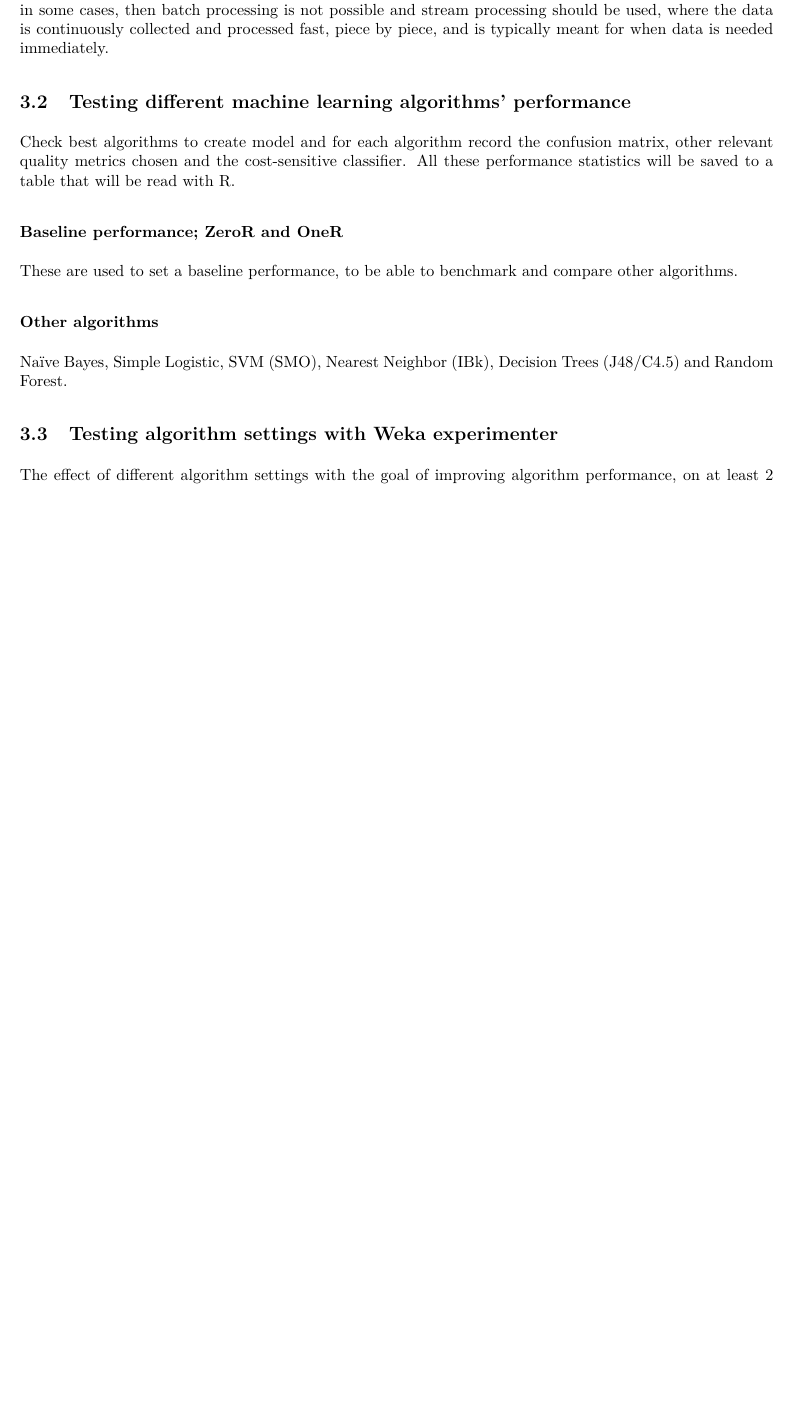
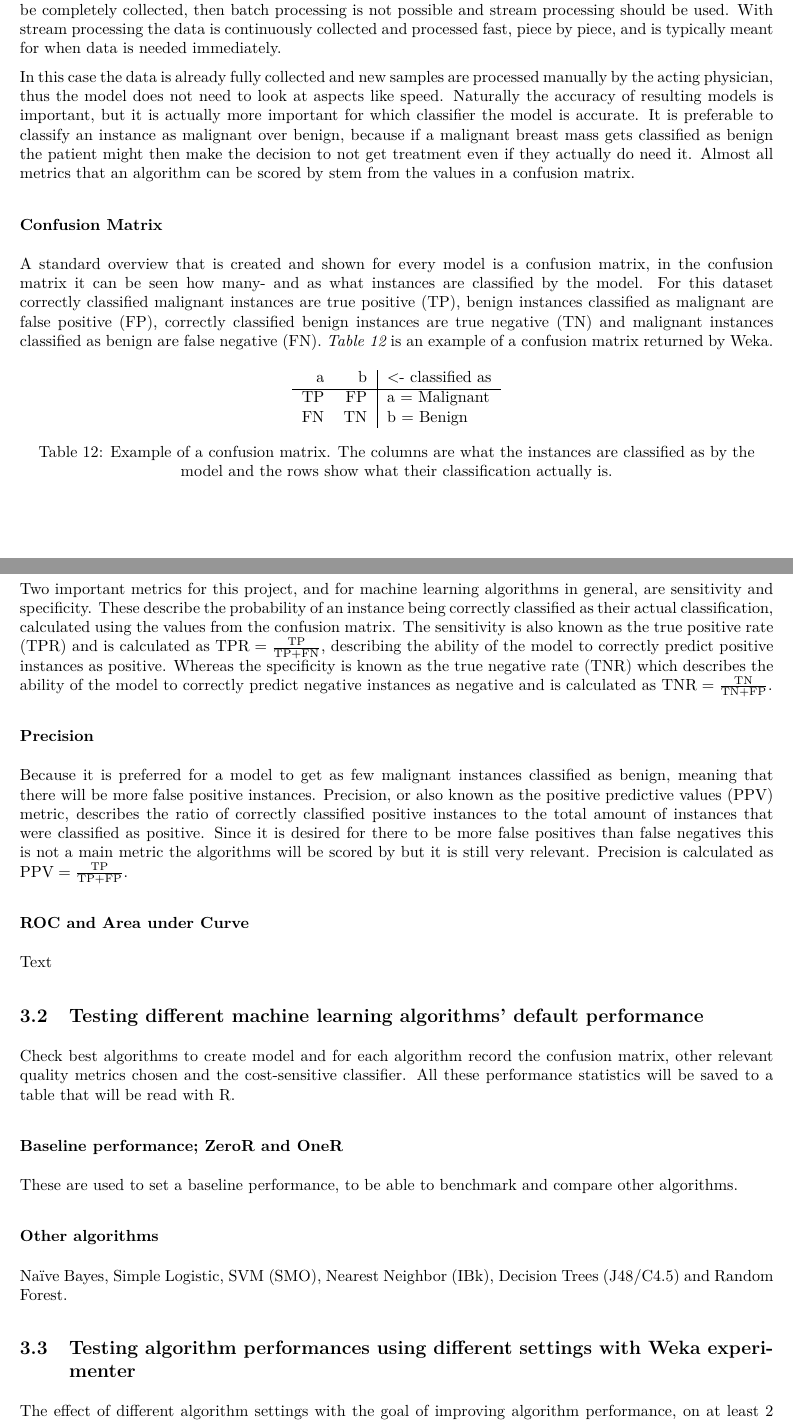
Before and after one commit to Vincent-Talen/Project-Machine-Learning, an R Markdown document (src/rmd/research_log.Rmd): part of page 21 of 24 before the commit and two parts of pages 21 and 22 of 25 after it, the two joined at a grey line, cut so that both start at the same text, the shorter picture padded with empty space. The pictures show the output file research_log.pdf that the author committed with the source.

Commit message:
Wrote text about relevant quality metrics
Since the diagnosis classification factor level order was changed the data.arff file has been updated too.

```diff
--- a/src/rmd/research_log.Rmd
+++ b/src/rmd/research_log.Rmd
@@ -7,6 +7,7 @@ header-includes:
    - \usepackage{longtable}
    - \usepackage{hyperref}
    - \usepackage[nottoc]{tocbibind}
+   - \usepackage[justification=centering]{caption}
 
 knit: (function(inputFile, encoding) {
   rmarkdown::render( inputFile, encoding = encoding, output_dir = here::here() ) })
@@ -352,7 +366,35 @@ Now it is known what the data is like it is time to use machine learning algorit
-The default quality metric to measure performance of an algorithm with is the accuracy, but accuracy is not always the most important or relevant for each project's usecase. The accuracy could be less important than the speed of the model in which the classification is made. Or the data might not already be collected in some cases, then batch processing is not possible and stream processing should be used, where the data is continuously collected and processed fast, piece by piece, and is typically meant for when data is needed immediately.
+<!-- (Relevant quality metrics) -->
+## Relevant quality metrics
+The default quality metric to measure the performance of an algorithm with is the accuracy, but accuracy is not always the most important or relevant for each project's use case. The accuracy could be less important than the speed of the model in which the classification is made. Or in some cases the data might not already be completely collected, then batch processing is not possible and stream processing should be used. With stream processing the data is continuously collected and processed fast, piece by piece, and is typically meant for when data is needed immediately.
+
+In this case the data is already fully collected and new samples are processed manually by the acting physician, thus the model does not need to look at aspects like speed. Naturally the accuracy of resulting models is important, but it is actually more important for which classifier the model is accurate. It is preferable to classify an instance as malignant over benign, because if a malignant breast mass gets classified as benign the patient might then make the decision to not get treatment even if they actually do need it. Almost all metrics that an algorithm can be scored by stem from the values in a confusion matrix.
+
+### Confusion Matrix
+A standard overview that is created and shown for every model is a confusion matrix, in the confusion matrix it can be seen how many- and as what instances are classified by the model. For this dataset correctly classified malignant instances are true positive (TP), benign instances classified as malignant are false positive (FP), correctly classified benign instances are true negative (TN) and malignant instances classified as benign are false negative (FN). *Table \ref{tab:confusion-matrix-example}* is an example of a confusion matrix returned by Weka.
+
+\begin{table}[h]
+\centering
+\begin{tabular}{ r r|l }
+  a & b & <- classified as \\
+  \hline
+  TP & FP & a = Malignant \\
+  FN & TN & b = Benign \\
+\end{tabular}
+\caption{\label{tab:confusion-matrix-example}Example of a confusion matrix. The columns are what the instances are classified as by the model and the rows show what their classification actually is.}
+\end{table}
+
+### Sensitivity and Specificity
+Two important metrics for this project, and for machine learning algorithms in general, are sensitivity and specificity. These describe the probability of an instance being correctly classified as their actual classification, calculated using the values from the confusion matrix. The sensitivity is also known as the true positive rate (TPR) and is calculated as $\mathrm{TPR} = \frac{\mathrm{TP}}{ \mathrm{TP} + \mathrm{FN} }$, describing the ability of the model to correctly predict positive instances as positive. Whereas the specificity is known as the true negative rate (TNR) which describes the ability of the model to correctly predict negative instances as negative and is calculated as $\mathrm{TNR} = \frac{\mathrm{TN}}{ \mathrm{TN} + \mathrm{FP} }$.
+
+### Precision
+Because it is preferred for a model to get as few malignant instances classified as benign, meaning that there will be more false positive instances. Precision, or also known as the positive predictive values (PPV) metric, describes the ratio of correctly classified positive instances to the total amount of instances that were classified as positive. Since it is desired for there to be more false positives than false negatives this is not a main metric the algorithms will be scored by but it is still very relevant. Precision is calculated as $\mathrm{PPV} = \frac{ \mathrm{TP} }{ \mathrm{TP} + \mathrm{FP} }$.
+
+### ROC and Area under Curve
+Text
+
 
 <!-- (Testing algorithm performance) -->
-## Testing different machine learning algorithms' performance
+## Testing different machine learning algorithms' default performance
 Check best algorithms to create model and for each algorithm record the confusion matrix, other relevant quality metrics chosen and the cost-sensitive classifier.
 All these performance statistics will be saved to a table that will be read with R.
 
@@ -363,7 +405,7 @@ These are used to set a baseline performance, to be able to benchmark and compar
 Naïve Bayes, Simple Logistic, SVM (SMO), Nearest Neighbor (IBk), Decision Trees (J48/C4.5) and Random Forest.
 
 <!-- (Testing algorithm settings with Weka experimenter) -->
-## Testing algorithm settings with Weka experimenter
+## Testing algorithm performances using different settings with Weka experimenter
 The effect of different algorithm settings with the goal of improving algorithm performance, on at least 2 machine learning algorithms. Also investigate the effect of Attribute Selection methods.
 Applying appropriate statistical tests (with Weka Experimenter) taking into account the quality metrics specified earlier. Investigate some Meta learners (Stacking, Bagging, Boosting).
 
```
Also changed, not shown: README.md, research_log.pdf, src/report_subfiles/import.tex, src/rmd/research_log.Rmd (27 more changed lines), 1 other file.
